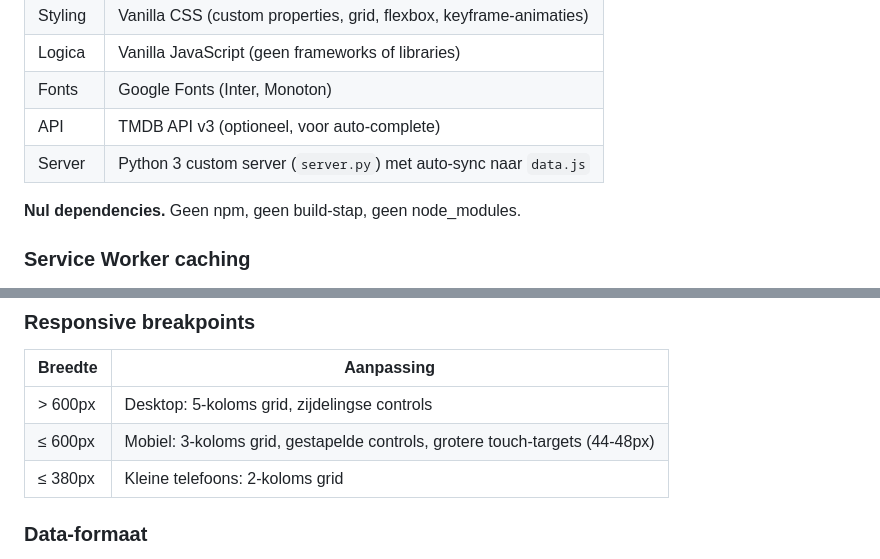
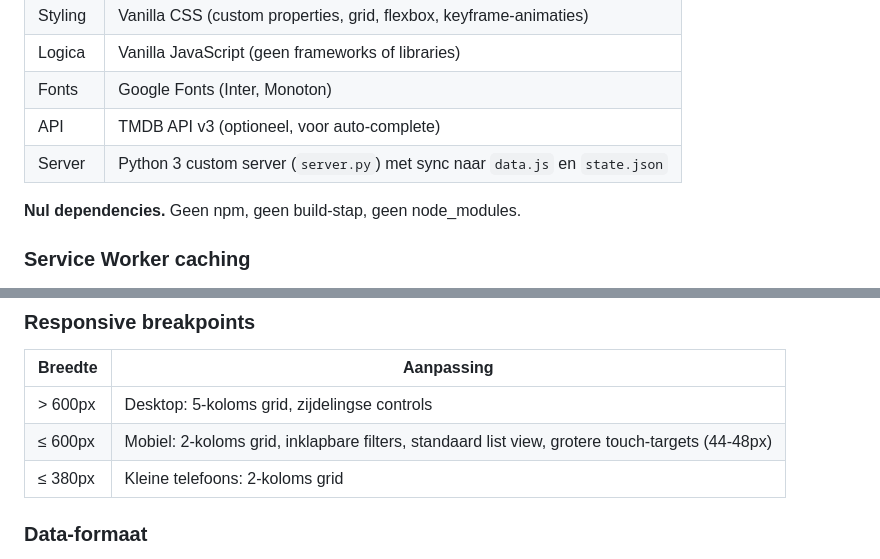
Before and after one commit to SchiefAI/kijklijst, a Markdown page: README.md, 2 parts joined by grey strips. GitHub-like rendering.

```diff
--- a/README.md
+++ b/README.md
@@ -313,7 +299,7 @@ location.reload();
 | Logica | Vanilla JavaScript (geen frameworks of libraries) |
 | Fonts | Google Fonts (Inter, Monoton) |
 | API | TMDB API v3 (optioneel, voor auto-complete) |
-| Server | Python 3 custom server (`server.py`) met auto-sync naar `data.js` |
+| Server | Python 3 custom server (`server.py`) met sync naar `data.js` en `state.json` |
 
 **Nul dependencies.** Geen npm, geen build-stap, geen node_modules.
 
@@ -334,7 +320,7 @@ Na de eerste keer laden werkt de app volledig offline (behalve TMDB-zoeken en ni
 | Breedte | Aanpassing |
 |---------|-----------|
 | > 600px | Desktop: 5-koloms grid, zijdelingse controls |
-| ≤ 600px | Mobiel: 3-koloms grid, gestapelde controls, grotere touch-targets (44-48px) |
+| ≤ 600px | Mobiel: 2-koloms grid, inklapbare filters, standaard list view, grotere touch-targets (44-48px) |
 | ≤ 380px | Kleine telefoons: 2-koloms grid |
 
 ### Data-formaat
```
Also changed, not shown: other parts of README.md (+24 -38 lines), CLAUDE.md (+5 -8 lines).
